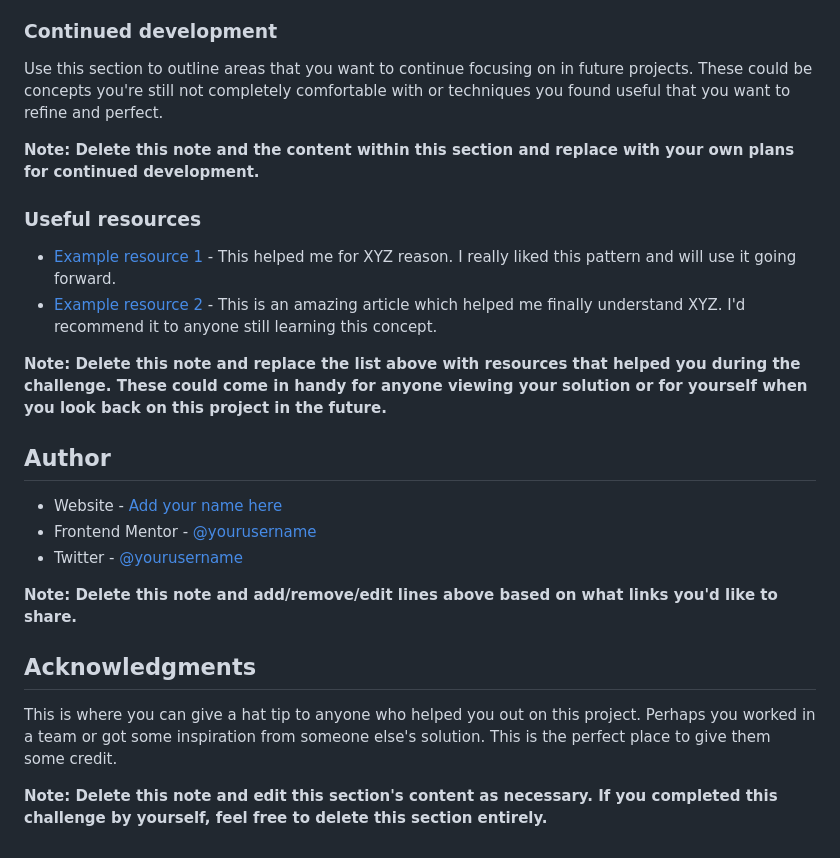
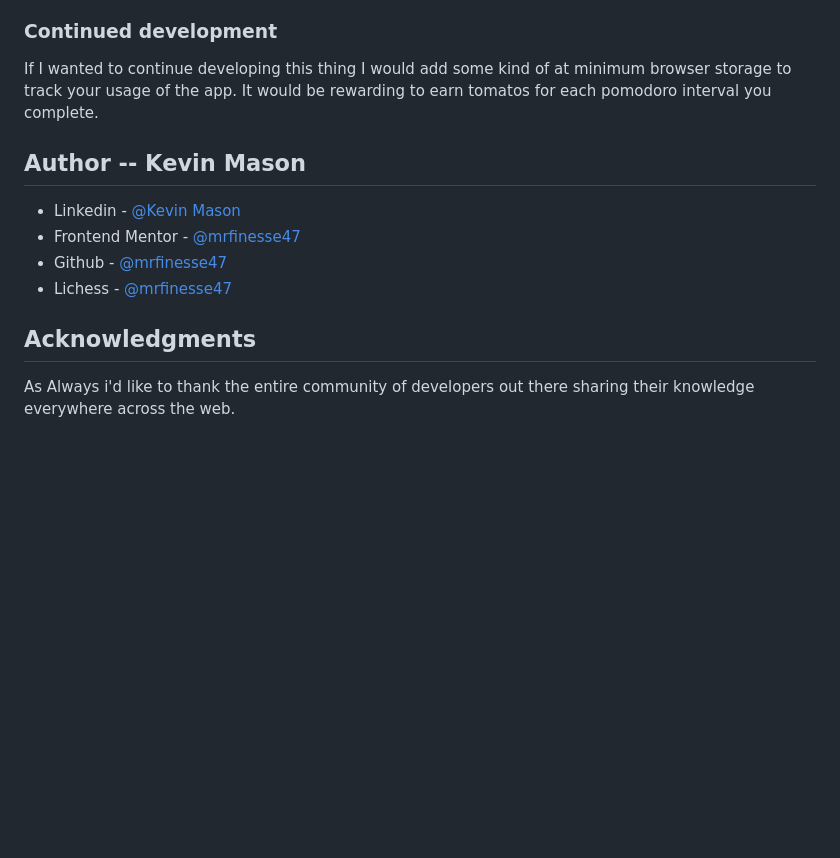
Before and after one commit to mrfinesse47/pomodoro, a Markdown page: docs/README.md, the part around the change printed below. GitHub-like rendering; blank space fills up the shorter version.

```diff
--- a/docs/README.md
+++ b/docs/README.md
@@ -83,27 +54,15 @@ If you want more help with writing markdown, we'd recommend checking out [The Ma
 
 ### Continued development
 
-Use this section to outline areas that you want to continue focusing on in future projects. These could be concepts you're still not completely comfortable with or techniques you found useful that you want to refine and perfect.
+If I wanted to continue developing this thing I would add some kind of at minimum browser storage to track your usage of the app. It would be rewarding to earn tomatos for each pomodoro interval you complete.
 
-**Note: Delete this note and the content within this section and replace with your own plans for continued development.**
+## Author -- Kevin Mason
 
-### Useful resources
-
-- [Example resource 1](https://www.example.com) - This helped me for XYZ reason. I really liked this pattern and will use it going forward.
-- [Example resource 2](https://www.example.com) - This is an amazing article which helped me finally understand XYZ. I'd recommend it to anyone still learning this concept.
-
-**Note: Delete this note and replace the list above with resources that helped you during the challenge. These could come in handy for anyone viewing your solution or for yourself when you look back on this project in the future.**
-
-## Author
-
-- Website - [Add your name here](https://www.your-site.com)
-- Frontend Mentor - [@yourusername](https://www.frontendmentor.io/profile/yourusername)
-- Twitter - [@yourusername](https://www.twitter.com/yourusername)
-
-**Note: Delete this note and add/remove/edit lines above based on what links you'd like to share.**
+- Linkedin - [@Kevin Mason](https://www.linkedin.com/in/kevin-mason-7b83b3228/)
+- Frontend Mentor - [@mrfinesse47](https://www.frontendmentor.io/profile/mrfinesse47)
+- Github - [@mrfinesse47](https://github.com/mrfinesse47/)
+- Lichess - [@mrfinesse47](https://lichess.org/@/mrfinesse47)
 
 ## Acknowledgments
 
-This is where you can give a hat tip to anyone who helped you out on this project. Perhaps you worked in a team or got some inspiration from someone else's solution. This is the perfect place to give them some credit.
-
-**Note: Delete this note and edit this section's content as necessary. If you completed this challenge by yourself, feel free to delete this section entirely.**
+As Always i'd like to thank the entire community of developers out there sharing their knowledge everywhere across the web.
```
Also changed, not shown: other parts of docs/README.md (+8 -37 lines), docs/screenshots/1.png (added).
